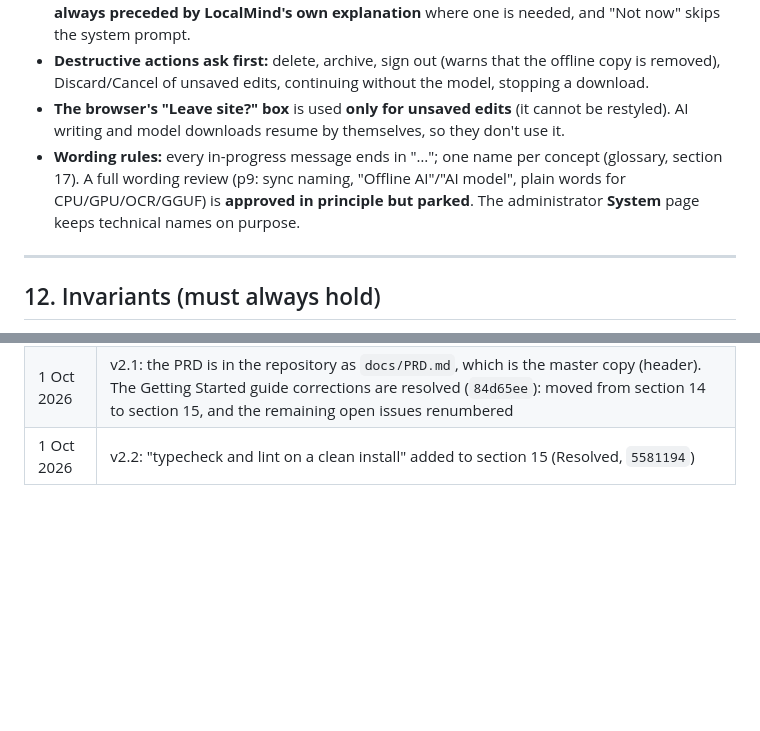
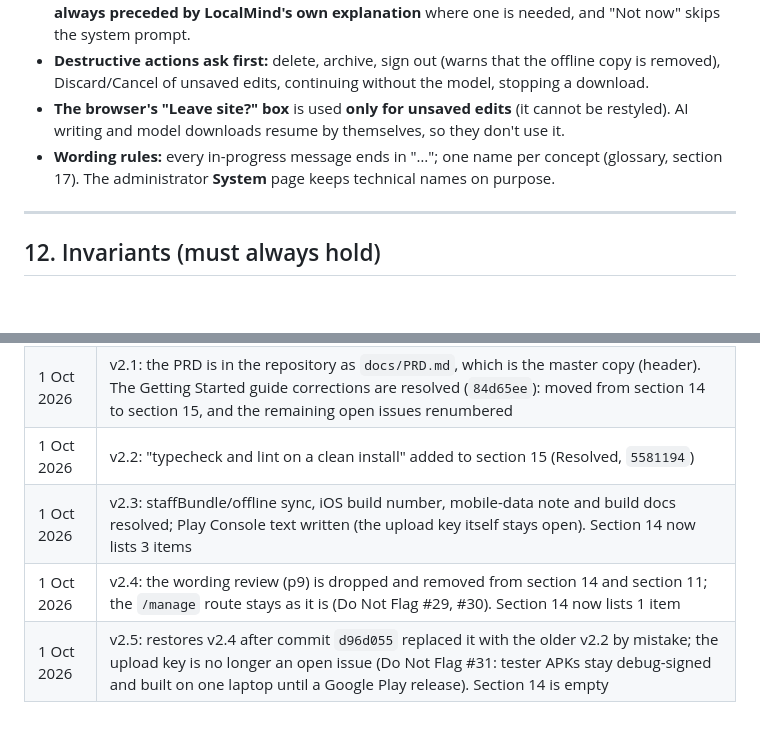
Before and after one commit to OneSmarterInc/LocalMind_V1, a Markdown page: docs/PRD.md, 2 parts joined by grey strips. Rendered like a GitHub page; blank space fills up the shorter version.

```diff
--- a/docs/PRD.md
+++ b/docs/PRD.md
@@ -158,7 +158,7 @@ Applies to the Private library and course doubts, on the device and on the serve
 - **System prompts that no app can replace** (Android "Allow notifications?", the browser's folder chooser and access box, Firefox's storage prompt, device file pickers, the phone share sheet) are **always preceded by LocalMind's own explanation** where one is needed, and "Not now" skips the system prompt.
 - **Destructive actions ask first:** delete, archive, sign out (warns that the offline copy is removed), Discard/Cancel of unsaved edits, continuing without the model, stopping a download.
 - **The browser's "Leave site?" box** is used **only for unsaved edits** (it cannot be restyled). AI writing and model downloads resume by themselves, so they don't use it.
-- **Wording rules:** every in-progress message ends in "…"; one name per concept (glossary, section 17). A full wording review (p9: sync naming, "Offline AI"/"AI model", plain words for CPU/GPU/OCR/GGUF) is **approved in principle but parked**. The administrator **System** page keeps technical names on purpose.
+- **Wording rules:** every in-progress message ends in "…"; one name per concept (glossary, section 17). The administrator **System** page keeps technical names on purpose.
 
 ---
 
@@ -298,3 +299,6 @@ Applies to the Private library and course doubts, on the device and on the serve
 | 30 Sep 2026 | v2.0: rewritten after PR #5, audit follow-ups, PostgreSQL grading fix, APK review and Windows test fixes. Adds grounding rules, completion rule, pop-up policy, notifications, invariants 9–14, Do Not Flag 1–27. Earlier notes that "lessons are generated in the background on the server when a book is uploaded" are **superseded** by device authoring (section 5) |
 | 1 Oct 2026 | v2.1: the PRD is in the repository as `docs/PRD.md`, which is the master copy (header). The Getting Started guide corrections are resolved (`84d65ee`): moved from section 14 to section 15, and the remaining open issues renumbered |
 | 1 Oct 2026 | v2.2: "typecheck and lint on a clean install" added to section 15 (Resolved, `5581194`) |
+| 1 Oct 2026 | v2.3: staffBundle/offline sync, iOS build number, mobile-data note and build docs resolved; Play Console text written (the upload key itself stays open). Section 14 now lists 3 items |
+| 1 Oct 2026 | v2.4: the wording review (p9) is dropped and removed from section 14 and section 11; the `/manage` route stays as it is (Do Not Flag #29, #30). Section 14 now lists 1 item |
+| 1 Oct 2026 | v2.5: restores v2.4 after commit `d96d055` replaced it with the older v2.2 by mistake; the upload key is no longer an open issue (Do Not Flag #31: tester APKs stay debug-signed and built on one laptop until a Google Play release). Section 14 is empty |
```
Also changed, not shown: other parts of docs/PRD.md (+11 -10 lines), frontend/MOBILE_BUILD.md (+2 -0 lines).
